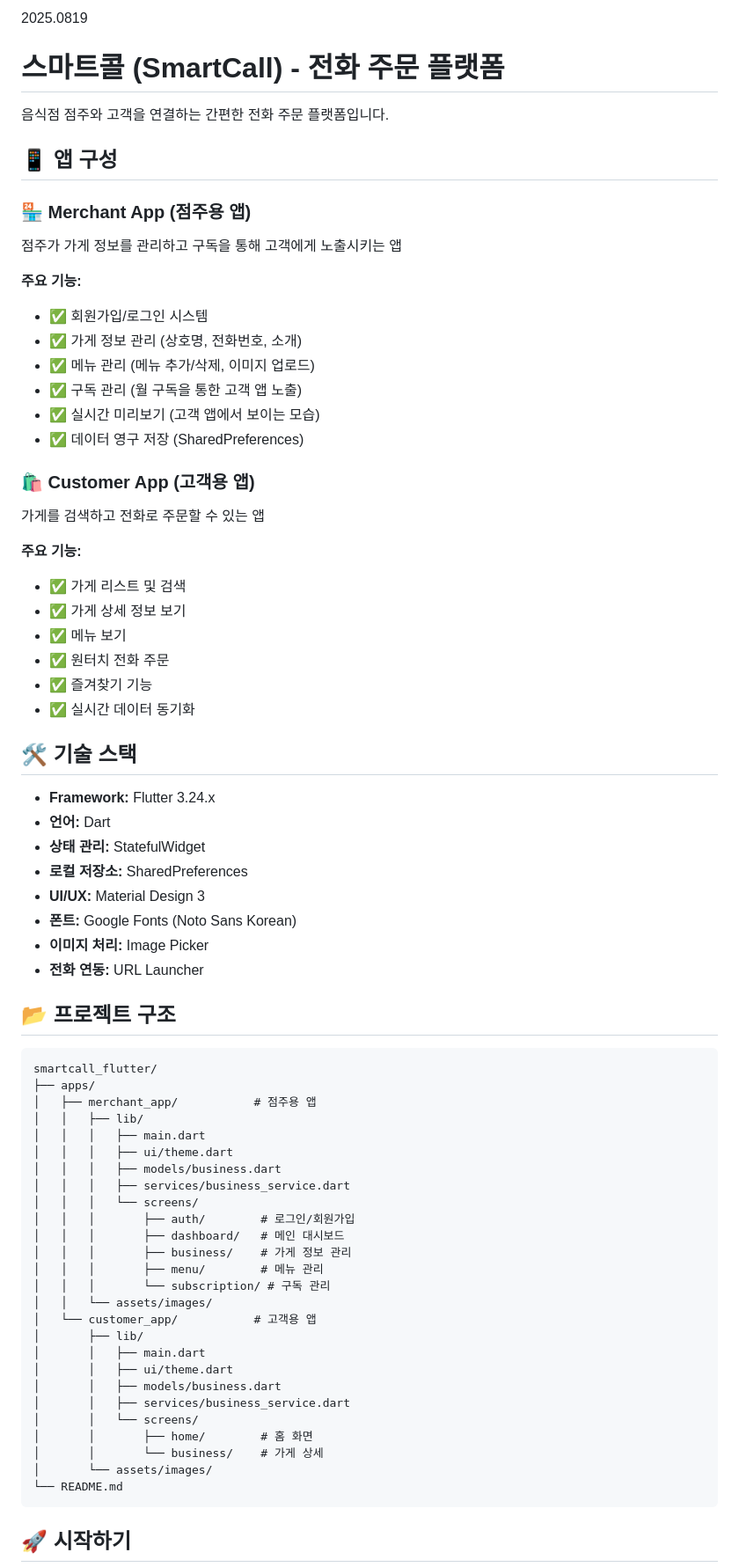
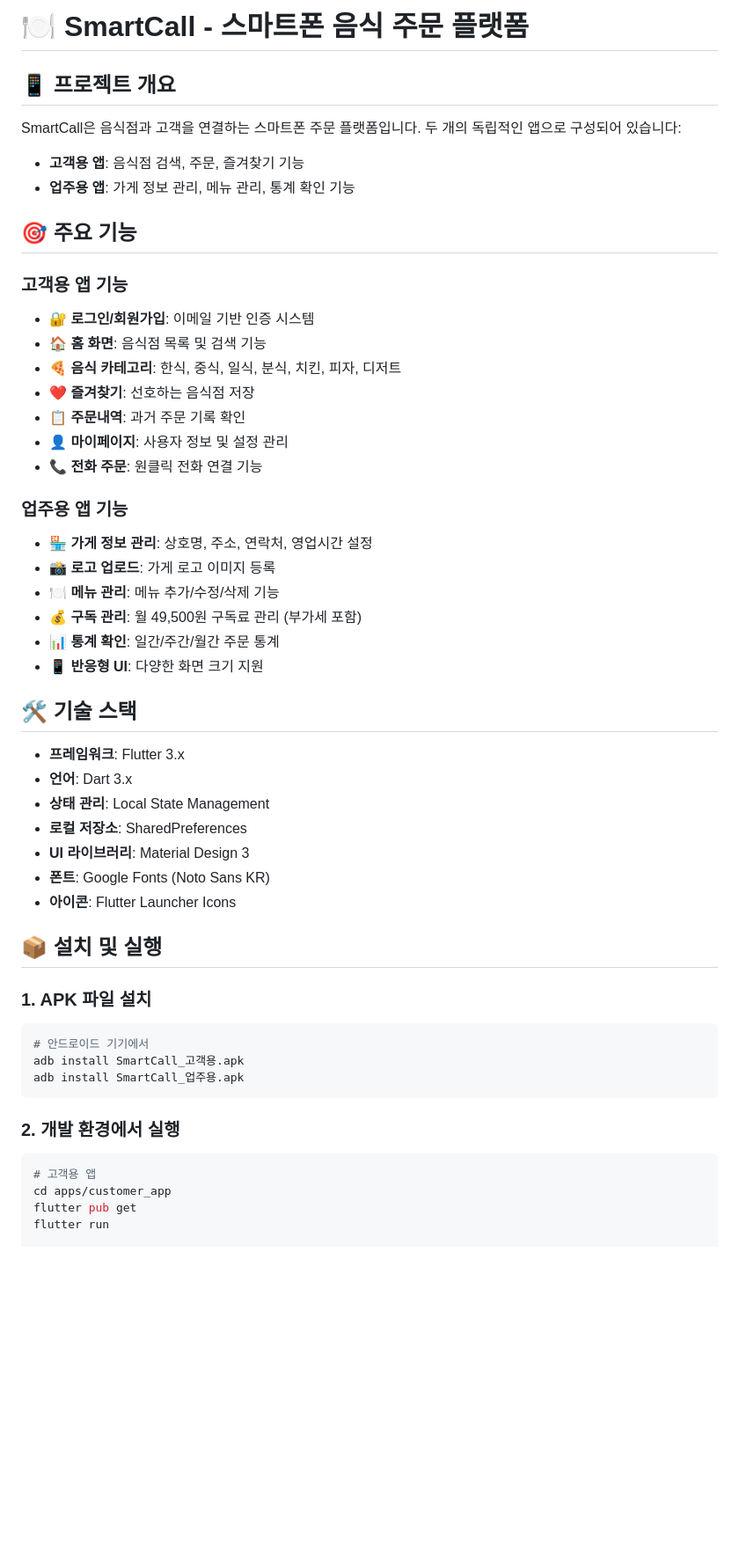
Before and after one commit to ingstudiokr/smartcall_flutter, a Markdown page: README.md, the part around the change printed below. Shown: that part at 88% size. Drawn GitHub-style; blank space fills up the shorter version.

````diff
--- a/README.md
+++ b/README.md
@@ -1,74 +1,54 @@
-2025.0819
+# 🍽️ SmartCall - 스마트폰 음식 주문 플랫폼
 
-# 스마트콜 (SmartCall) - 전화 주문 플랫폼
+## 📱 프로젝트 개요
 
-음식점 점주와 고객을 연결하는 간편한 전화 주문 플랫폼입니다.
+SmartCall은 음식점과 고객을 연결하는 스마트폰 주문 플랫폼입니다. 두 개의 독립적인 앱으로 구성되어 있습니다:
 
-## 📱 앱 구성
+- **고객용 앱**: 음식점 검색, 주문, 즐겨찾기 기능
+- **업주용 앱**: 가게 정보 관리, 메뉴 관리, 통계 확인 기능
 
-### 🏪 Merchant App (점주용 앱)
-점주가 가게 정보를 관리하고 구독을 통해 고객에게 노출시키는 앱
+## 🎯 주요 기능
 
-**주요 기능:**
-- ✅ 회원가입/로그인 시스템
-- ✅ 가게 정보 관리 (상호명, 전화번호, 소개)
-- ✅ 메뉴 관리 (메뉴 추가/삭제, 이미지 업로드)
-- ✅ 구독 관리 (월 구독을 통한 고객 앱 노출)
-- ✅ 실시간 미리보기 (고객 앱에서 보이는 모습)
-- ✅ 데이터 영구 저장 (SharedPreferences)
+### 고객용 앱 기능
+- 🔐 **로그인/회원가입**: 이메일 기반 인증 시스템
+- 🏠 **홈 화면**: 음식점 목록 및 검색 기능
+- 🍕 **음식 카테고리**: 한식, 중식, 일식, 분식, 치킨, 피자, 디저트
+- ❤️ **즐겨찾기**: 선호하는 음식점 저장
+- 📋 **주문내역**: 과거 주문 기록 확인
+- 👤 **마이페이지**: 사용자 정보 및 설정 관리
+- 📞 **전화 주문**: 원클릭 전화 연결 기능
 
-### 🛍️ Customer App (고객용 앱)
-가게를 검색하고 전화로 주문할 수 있는 앱
-
-**주요 기능:**
-- ✅ 가게 리스트 및 검색
-- ✅ 가게 상세 정보 보기
-- ✅ 메뉴 보기
-- ✅ 원터치 전화 주문
-- ✅ 즐겨찾기 기능
-- ✅ 실시간 데이터 동기화
+### 업주용 앱 기능
+- 🏪 **가게 정보 관리**: 상호명, 주소, 연락처, 영업시간 설정
+- 📸 **로고 업로드**: 가게 로고 이미지 등록
+- 🍽️ **메뉴 관리**: 메뉴 추가/수정/삭제 기능
+- 💰 **구독 관리**: 월 49,500원 구독료 관리 (부가세 포함)
+- 📊 **통계 확인**: 일간/주간/월간 주문 통계
+- 📱 **반응형 UI**: 다양한 화면 크기 지원
 
 ## 🛠️ 기술 스택
 
-- **Framework:** Flutter 3.24.x
-- **언어:** Dart
-- **상태 관리:** StatefulWidget
-- **로컬 저장소:** SharedPreferences
-- **UI/UX:** Material Design 3
-- **폰트:** Google Fonts (Noto Sans Korean)
-- **이미지 처리:** Image Picker
-- **전화 연동:** URL Launcher
+- **프레임워크**: Flutter 3.x
+- **언어**: Dart 3.x
+- **상태 관리**: Local State Management
+- **로컬 저장소**: SharedPreferences
+- **UI 라이브러리**: Material Design 3
+- **폰트**: Google Fonts (Noto Sans KR)
+- **아이콘**: Flutter Launcher Icons
 
-## 📂 프로젝트 구조
+## 📦 설치 및 실행
 
-```
-smartcall_flutter/
-├── apps/
-│   ├── merchant_app/           # 점주용 앱
-│   │   ├── lib/
-│   │   │   ├── main.dart
-│   │   │   ├── ui/theme.dart
-│   │   │   ├── models/business.dart
-│   │   │   ├── services/business_service.dart
-│   │   │   └── screens/
-│   │   │       ├── auth/        # 로그인/회원가입
-│   │   │       ├── dashboard/   # 메인 대시보드
-│   │   │       ├── business/    # 가게 정보 관리
-│   │   │       ├── menu/        # 메뉴 관리
-│   │   │       └── subscription/ # 구독 관리
-│   │   └── assets/images/
-│   └── customer_app/           # 고객용 앱
-│       ├── lib/
-│       │   ├── main.dart
-│       │   ├── ui/theme.dart
-│       │   ├── models/business.dart
-│       │   ├── services/business_service.dart
-│       │   └── screens/
-│       │       ├── home/        # 홈 화면
-│       │       └── business/    # 가게 상세
-│       └── assets/images/
-└── README.md
+### 1. APK 파일 설치
+```bash
+# 안드로이드 기기에서
+adb install SmartCall_고객용.apk
+adb install SmartCall_업주용.apk
 ```
 
-## 🚀 시작하기
+### 2. 개발 환경에서 실행
+```bash
+# 고객용 앱
+cd apps/customer_app
+flutter pub get
+flutter run
 
````
Also changed, not shown: other parts of README.md (+75 -100 lines).
